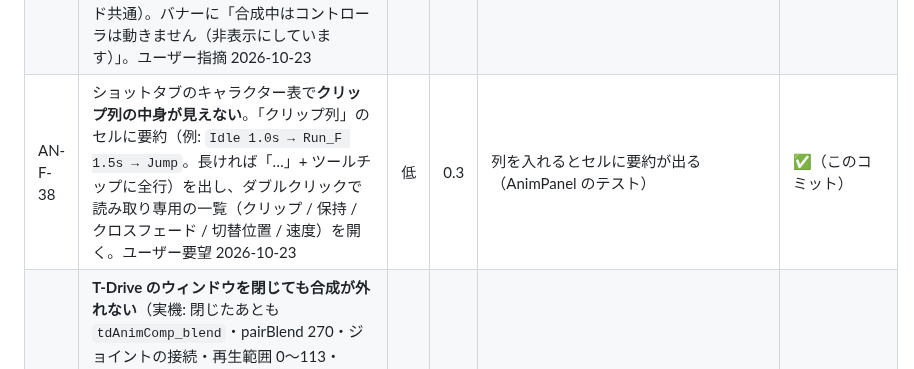
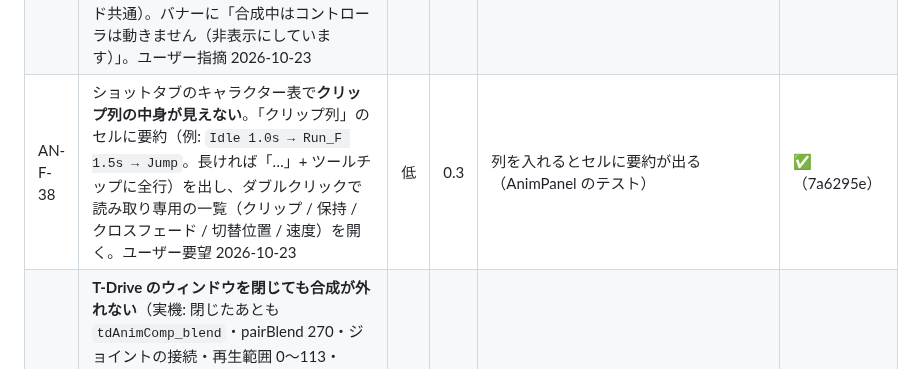
Before and after one commit to wrenchsun/T-Drive, a Markdown page: docs/tasks.md, the part around the change. Drawn GitHub-style.

Commit message:
docs: AN-F-38 の状態欄にハッシュ
Co-Authored-By: Claude Fable 5.1 <noreply@anthropic.com>

```diff
--- a/docs/tasks.md
+++ b/docs/tasks.md
@@ -370,7 +370,7 @@ Unity 側（U-A1 / U-A2。[20](20_animation_workbench_spec.md) §8）は Phase U
 | AN-F-35 | **停止ボタンの改修**: 画面では止まって見えるのに内部で時刻が動き続ける状態がある（実機: Maya のログに `currentTime` が流れ続け、裏からの問い合わせが通らない。ショットの QTimer トランスポート、合成の作り直し、再生中の scriptJob のどれかが残っている疑い）。直し方: ① ブレンド / ショット / クリップの「■ 停止」はどのタブからでも**全部**止める（Maya の `play`、ショットのトランスポート、作り直しの待ちタイマー、追従の scriptJob）② 最上部のメッセージ行に「再生中（ショット / クリップ / ブレンド）」「停止」の表示を常に出す ③ ウィンドウを閉じる・リロード・シーンを開くでも全部止める（`detach` / `on_reload` / `SceneOpened`）④ 原因の切り分け: mayapy で「▶ → ■」「▶ → ウィンドウを閉じる」「▶ → リロード」の 3 通りのあとに `QTimer` と scriptJob が残らない検査。実機データ: 停止後に QTimer は 0 件だが、古い追従の `conditionChange=[playingBack, _cb_playing_changed]` が 3 つ（リロードごとに増えた）と `timeChanged` の `_cb_time_changed` が 1 つ残っていた（旧モジュールの関数のまま生存）。また Maya の playbackSpeed が 0.25 のまま戻っていなかった（SF-17 の控えが効いていない場面がある） | 高 | 0.5 | 3 通りのあとにアクティブな QTimer・追従 scriptJob・`play` 状態が無い（mayapy）。実機で ■ のあと Script Editor に `currentTime` が流れない（人） | ✅（17fe65b） |
 | AN-F-36 | 合成の作成で Maya が「インタンジェントをステップに設定できません」の警告を毎回出す（複製カーブの接線を step にしようとして弾かれる。step は outTangent だけに設定し、inTangent は linear / auto のまま） | 低 | 0.2 | 合成の作成で警告が出ない（mayapy のログ検査） | ✅（17fe65b） |
 | AN-F-37 | **合成中にリグのコントローラとメッシュの動きが一致しない**（合成はジョイントを直接動かすので、mGear の `*_ctl` は元のキーのポーズのまま。見ていて混乱する）。直し方: 合成の作成時にコントローラを非表示にするオプション（既定オン。`rig_controllers_grp` セットの中身、無ければ `*_ctl` の transform / nurbsCurve の表示を切る。表示状態を控えて「外す」で戻す。ショット・ブレンド共通）。バナーに「合成中はコントローラは動きません（非表示にしています）」。ユーザー指摘 2026-10-23 | 中 | 0.5 | fixture のミニリグ（`*_ctl` 付き）で合成中に ctl が非表示になり、外すと戻る（mayapy）。MisotenChara は人 | ✅（a1c626d） |
-| AN-F-38 | ショットタブのキャラクター表で**クリップ列の中身が見えない**。「クリップ列」のセルに要約（例: `Idle 1.0s → Run_F 1.5s → Jump`。長ければ「…」+ ツールチップに全行）を出し、ダブルクリックで読み取り専用の一覧（クリップ / 保持 / クロスフェード / 切替位置 / 速度）を開く。ユーザー要望 2026-10-23 | 低 | 0.3 | 列を入れるとセルに要約が出る（AnimPanel のテスト） | ✅（このコミット） |
+| AN-F-38 | ショットタブのキャラクター表で**クリップ列の中身が見えない**。「クリップ列」のセルに要約（例: `Idle 1.0s → Run_F 1.5s → Jump`。長ければ「…」+ ツールチップに全行）を出し、ダブルクリックで読み取り専用の一覧（クリップ / 保持 / クロスフェード / 切替位置 / 速度）を開く。ユーザー要望 2026-10-23 | 低 | 0.3 | 列を入れるとセルに要約が出る（AnimPanel のテスト） | ✅（7a6295e） |
 | AN-F-39 | **T-Drive のウィンドウを閉じても合成が外れない**（実機: 閉じたあとも `tdAnimComp_blend`・pairBlend 270・ジョイントの接続・再生範囲 0〜113・`timeChanged` の scriptJob・パネルの CAM_Main が残る）。原因: workspaceControl の「閉じる」は**非表示**にするだけで widget は destroy されず、殻の `detach` が走らない。直し方: 殻（`tdrive/shell.py`）が workspaceControl の `visibleChangeCommand`（または `closeCommand`）で非表示を検知して各ツールの `detach()` を呼ぶ（表示に戻ったら `build` し直すか、`refresh` で復帰）。Animation の `detach` は 合成を全部外す・トランスポートと再生を止める・scriptJob を kill・パネルのカメラを戻す・再生範囲と速度を戻す（AN-F-35 と同じ経路）。Toon / Facial の `detach` も同じ契機で呼ばれるようになるので、既存の挙動が変わらないことを確認する | 高 | 0.5 | mayapy: workspaceControl を非表示にすると `detach` が呼ばれ、合成・scriptJob・QTimer が残らない。再表示でタブが使える。実機: 閉じる → 合成が外れてキャラクターが元の動きに戻る（人） | ⬜ |
 
 
```
